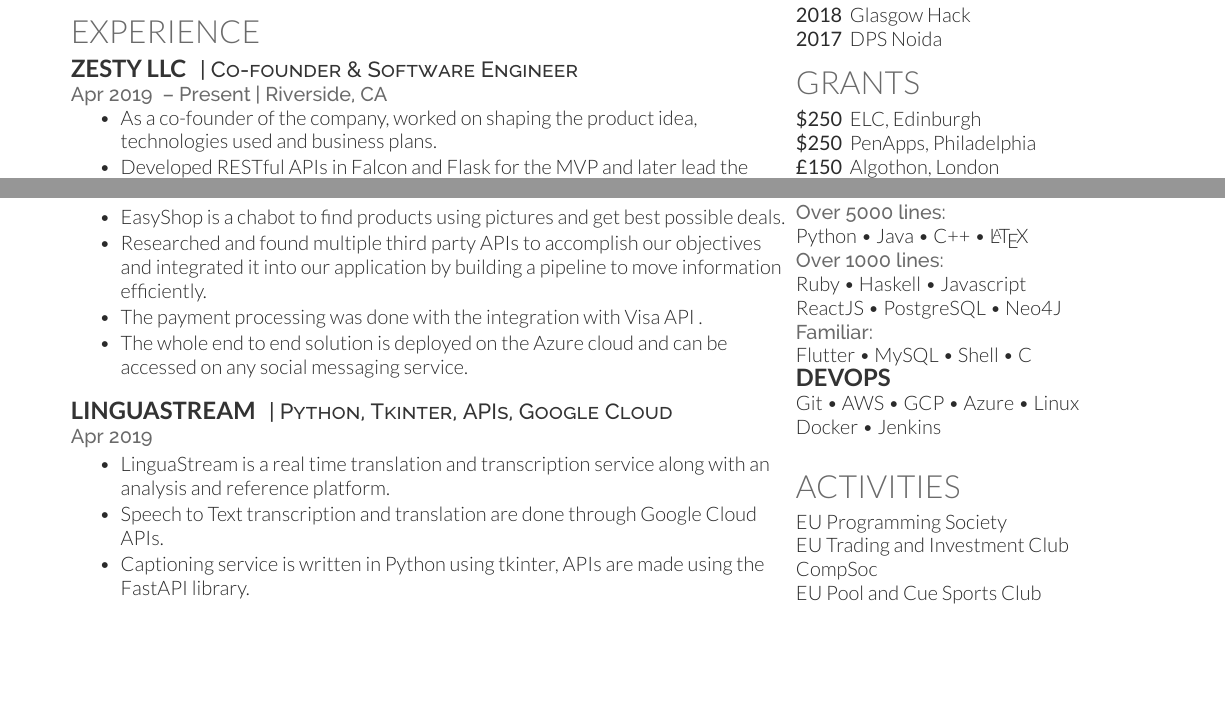
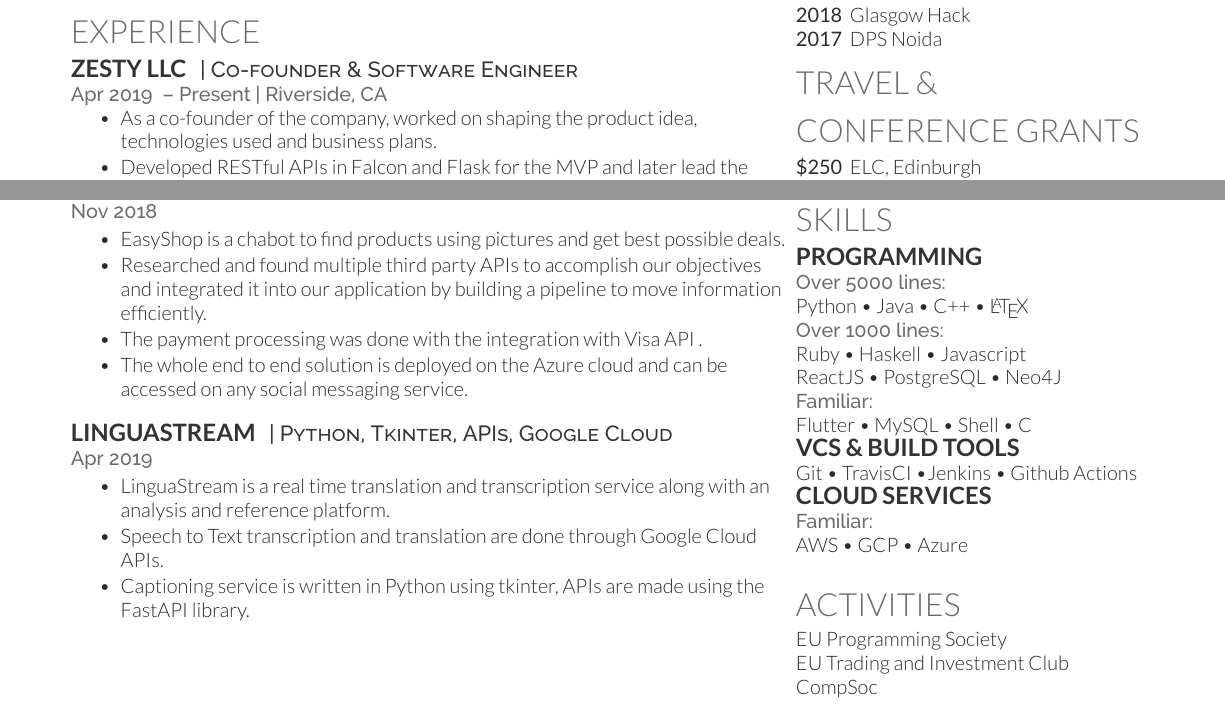
Before and after one commit to apurvmishra99/Modified-Deedy-Resume, a LaTeX CV (deedy_resume-openfont.tex): two parts of the page before the commit and two parts of page 1 of 2 after it, joined at a grey line, cut so that both start at the same text, the shorter picture padded with empty space. Compiled offline with XeLaTeX.

Commit message:
changes to devops sections

```diff
--- a/deedy_resume-openfont.tex
+++ b/deedy_resume-openfont.tex
@@ -180,7 +180,7 @@
 \textbf{2018 } Glasgow Hack \\
 \textbf{2017 } DPS Noida
 
-\section{Grants}
+\section{Travel \& Conference Grants}
 
 \textbf{\$250 } ELC, Edinburgh \\
 \textbf{\$250 } PenApps, Philadelphia \\
@@ -221,15 +221,18 @@ Ruby \textbullet{} Haskell \textbullet{} Javascript \\
 ReactJS \textbullet{} PostgreSQL \textbullet{} Neo4J \\
 \location{\textbf{Familiar:}}
 Flutter \textbullet{} MySQL \textbullet{} Shell \textbullet{} C
-\subsection{DevOps}
-Git \textbullet{} AWS \textbullet{} GCP \textbullet{} Azure \textbullet{} Linux \\
-Docker \textbullet{} Jenkins
+\subsection{VCS \& Build Tools}
+Git \textbullet{} TravisCI \textbullet{}Jenkins \textbullet{} Github Actions
+\subsection{Cloud Services}
+\location{\textbf{Familiar:}}
+AWS \textbullet{} GCP \textbullet{} Azure
 \sectionsep
+
 \section{Activities}
 EU Programming Society \\
 EU Trading and Investment Club \\
 CompSoc \\
-EU Pool and Cue Sports Club
+% EU Pool and Cue Sports Club
 
 \end{minipage}%
 \end{document}
```
